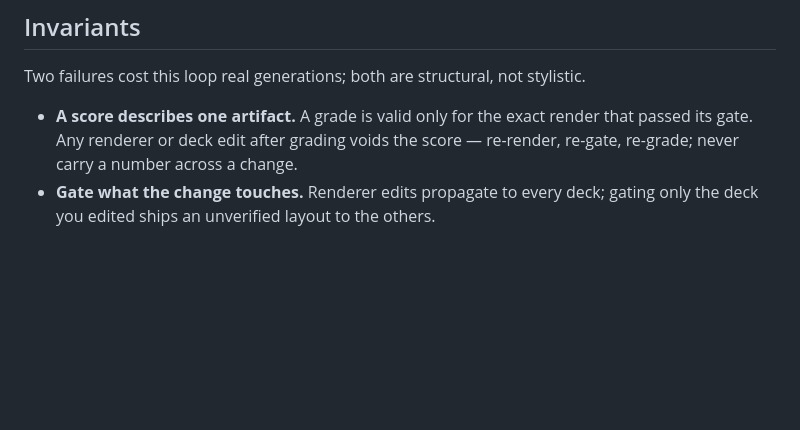
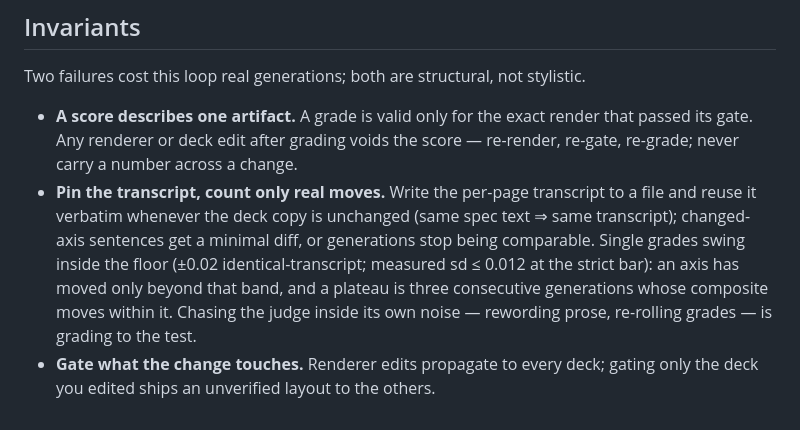
Before and after one commit to nickth3man/think-tank, a Markdown page: workflows/deckgen-iteration.md, the part around the change. GitHub-like rendering; blank space fills up the shorter version.

Commit message:
docs(workflow): pin the measurement protocol as an invariant
Transcript-file reuse for unchanged copy, minimal-diff axis sentences,
move-only-beyond-band counting, and the pre-committed plateau rule
(3 consecutive generations whose composite moves within the floor).

```diff
--- a/workflows/deckgen-iteration.md
+++ b/workflows/deckgen-iteration.md
@@ -74,5 +74,12 @@ Two failures cost this loop real generations; both are structural, not stylistic
 - **A score describes one artifact.** A grade is valid only for the exact render that
   passed its gate. Any renderer or deck edit after grading voids the score — re-render,
   re-gate, re-grade; never carry a number across a change.
+- **Pin the transcript, count only real moves.** Write the per-page transcript to a file
+  and reuse it verbatim whenever the deck copy is unchanged (same spec text ⇒ same
+  transcript); changed-axis sentences get a minimal diff, or generations stop being
+  comparable. Single grades swing inside the floor (±0.02 identical-transcript; measured
+  sd ≤ 0.012 at the strict bar): an axis has moved only beyond that band, and a plateau
+  is three consecutive generations whose composite moves within it. Chasing the judge
+  inside its own noise — rewording prose, re-rolling grades — is grading to the test.
 - **Gate what the change touches.** Renderer edits propagate to every deck; gating only the
   deck you edited ships an unverified layout to the others.
```
